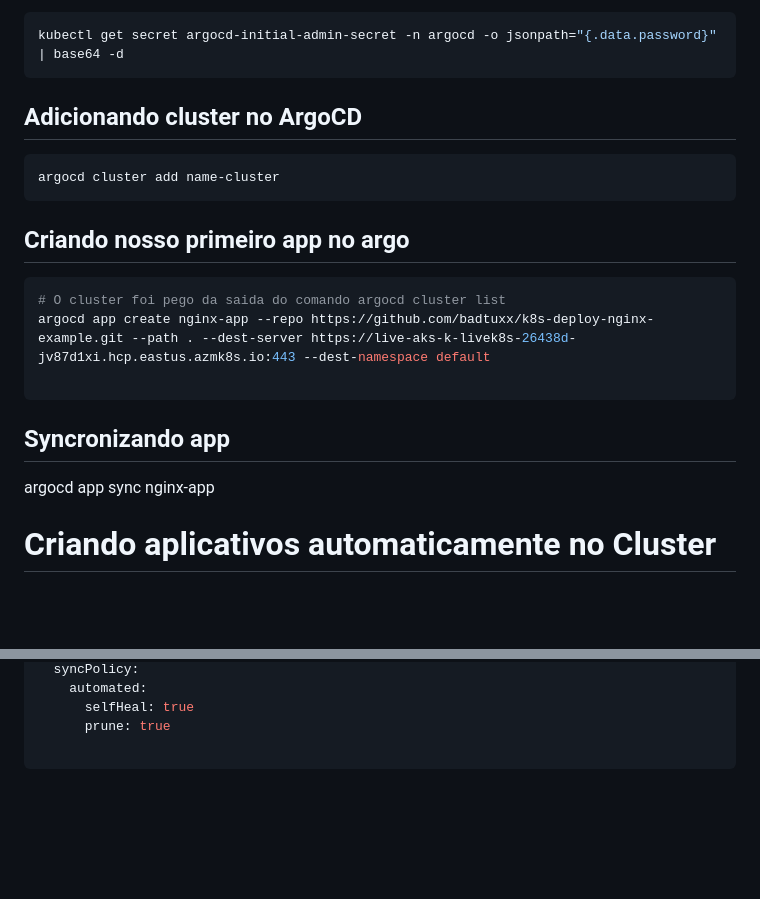
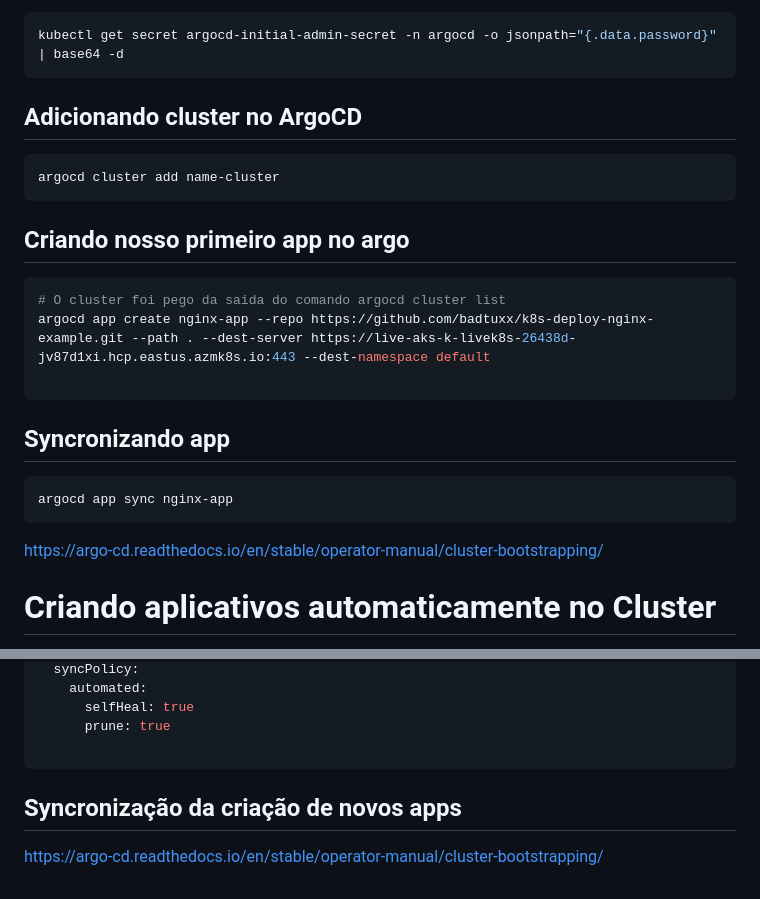
Before and after one commit to RxJSVini/descomplicando-devops, a Markdown page: ArgoCD/Iniciando com o ArgoCD/README.md, 2 parts joined by grey strips. Drawn GitHub-style; blank space fills up the shorter version.

````diff
--- a/ArgoCD/Iniciando com o ArgoCD/README.md
+++ b/ArgoCD/Iniciando com o ArgoCD/README.md
@@ -88,15 +88,11 @@ Perceba que ele irá pedir o usuário e a senha, mas não se preocupe, pois o us
 kubectl get secret argocd-initial-admin-secret -n argocd -o jsonpath="{.data.password}" | base64 -d
 ```
 
-
-
 ## Adicionando cluster no ArgoCD
 
 ```bash
 argocd cluster add name-cluster
 ```
-
-
 ## Criando nosso primeiro app no argo
 
 ```bash
@@ -104,12 +100,13 @@ argocd cluster add name-cluster
 argocd app create nginx-app --repo https://github.com/badtuxx/k8s-deploy-nginx-example.git --path . --dest-server https://live-aks-k-livek8s-26438d-jv87d1xi.hcp.eastus.azmk8s.io:443 --dest-namespace default
 
 ```
+## Syncronizando app
+```bash
+argocd app sync nginx-app
+```
 
 
-## Syncronizando app
-argocd app sync nginx-app
-
-
+https://argo-cd.readthedocs.io/en/stable/operator-manual/cluster-bootstrapping/
 
 # Criando aplicativos automaticamente no Cluster
 
@@ -146,3 +143,7 @@ spec:
       prune: true
 
 ```
+
+
+## Syncronização da criação de novos apps
+https://argo-cd.readthedocs.io/en/stable/operator-manual/cluster-bootstrapping/
````
